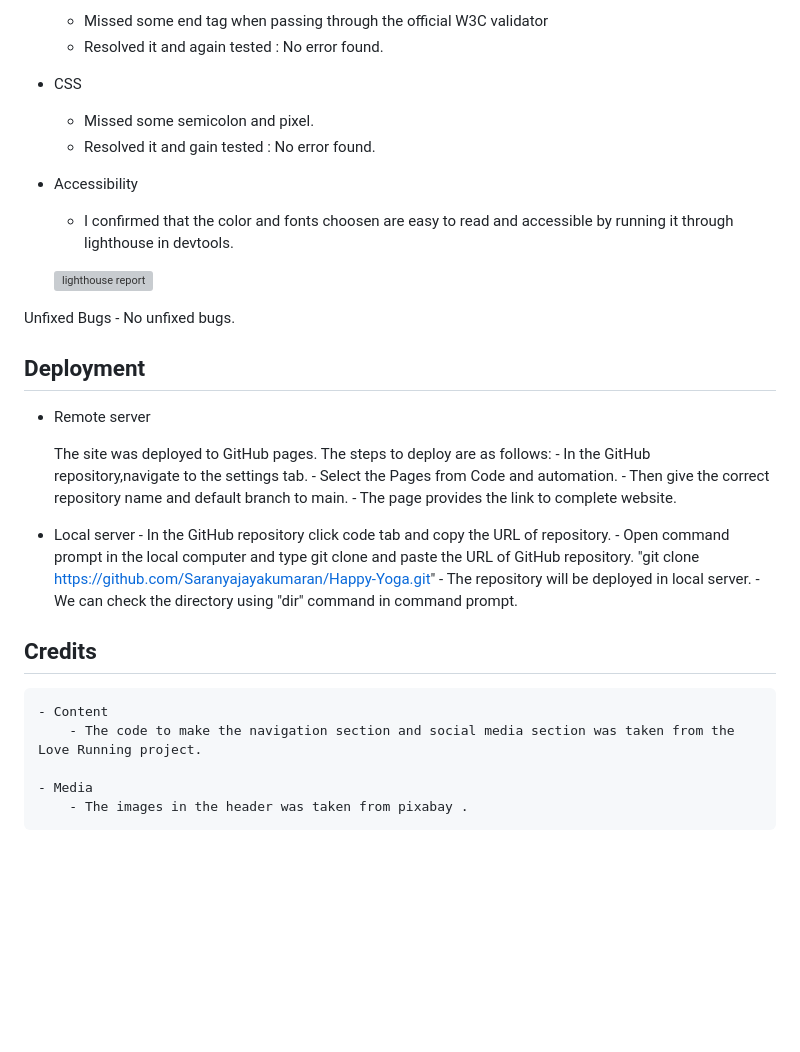
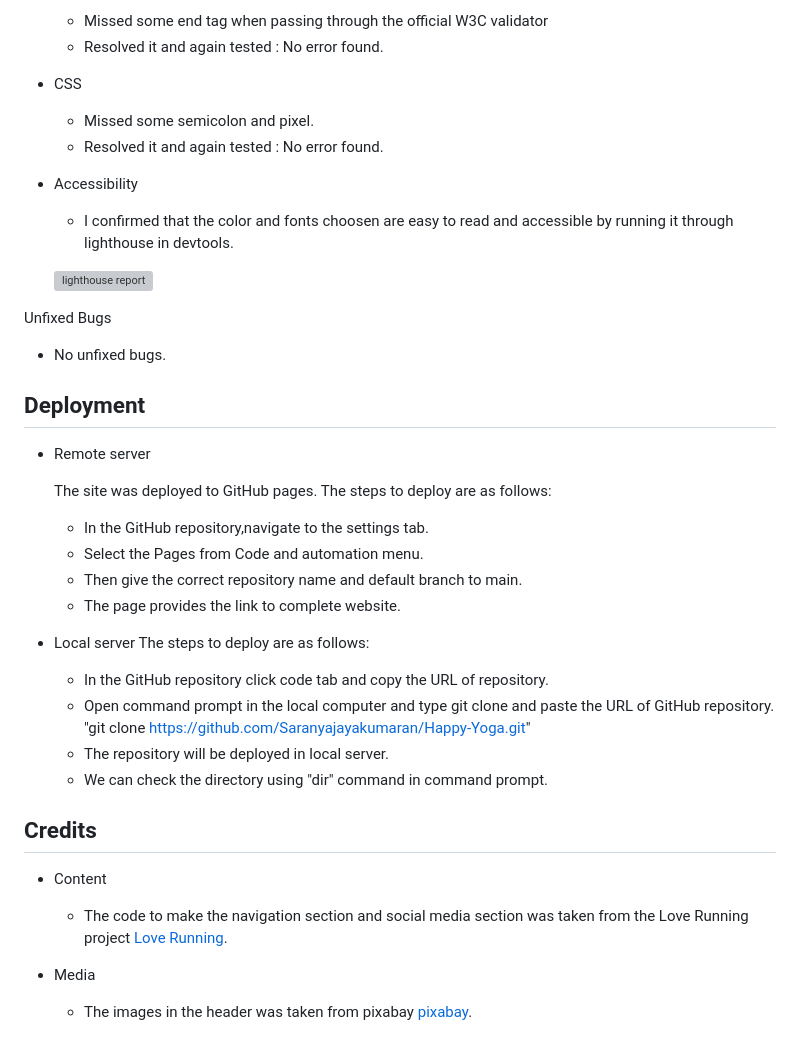
Before and after one commit to Saranyajayakumaran/Blissfull-Yoga, a Markdown page: README.md, the part around one of its changes. Rendered like a GitHub page; blank space fills up the shorter version; grey boxes are pictures that could not be loaded.

```diff
--- a/README.md
+++ b/README.md
@@ -84,34 +85,35 @@ Fixed bugs
     - Resolved it and again tested : No error found.
 - CSS
     - Missed some semicolon and pixel.
-    - Resolved it and gain tested : No error found.
+    - Resolved it and again tested : No error found.
 - Accessibility
     - I confirmed that the color and fonts choosen are easy to read and accessible by running it through lighthouse in devtools.
 
     ![lighthouse report](https://raw.githubusercontent.com/Saranyajayakumaran/Happy-Yoga/main/assets/images/screenshot-report.webp)
 
 Unfixed Bugs
-    - No unfixed bugs.
+- No unfixed bugs.
 
 
 ## Deployment
  - Remote server
 
     The site was deployed to GitHub pages. The steps to deploy are as follows:
-        - In the GitHub repository,navigate to the settings tab.
-        - Select the Pages from Code and automation.
-        - Then give the correct repository name and default branch to main.
-        - The page provides the link to complete website.
+    - In the GitHub repository,navigate to the settings tab.
+    - Select the Pages from Code and automation menu.
+    - Then give the correct repository name and default branch to main.
+    - The page provides the link to complete website.
 - Local server
-        - In the GitHub repository click code tab and copy the URL of repository.
-        - Open command prompt in the local computer and type git clone and paste the URL of GitHub repository.
+    The steps to deploy are as follows:
+    - In the GitHub repository click code tab and copy the URL of repository.
+    - Open command prompt in the local computer and type git clone and paste the URL of GitHub repository.
          "git clone https://github.com/Saranyajayakumaran/Happy-Yoga.git"
-        - The repository will be deployed in local server.
-        - We can check the directory using "dir" command in command prompt.
+    - The repository will be deployed in local server.
+    - We can check the directory using "dir" command in command prompt.
 
 ## Credits
-    - Content
-        - The code to make the navigation section and social media section was taken from the Love Running project.
+- Content
+    - The code to make the navigation section and social media section was taken from the Love Running  project [Love Running](https://code-institute-org.github.io/love-running-2.0.).
 
-    - Media
-        - The images in the header was taken from pixabay .
+- Media
+    - The images in the header was taken from pixabay [pixabay](https://pixabay.com.).
```
Also changed, not shown: other parts of README.md (+11 -10 lines).
